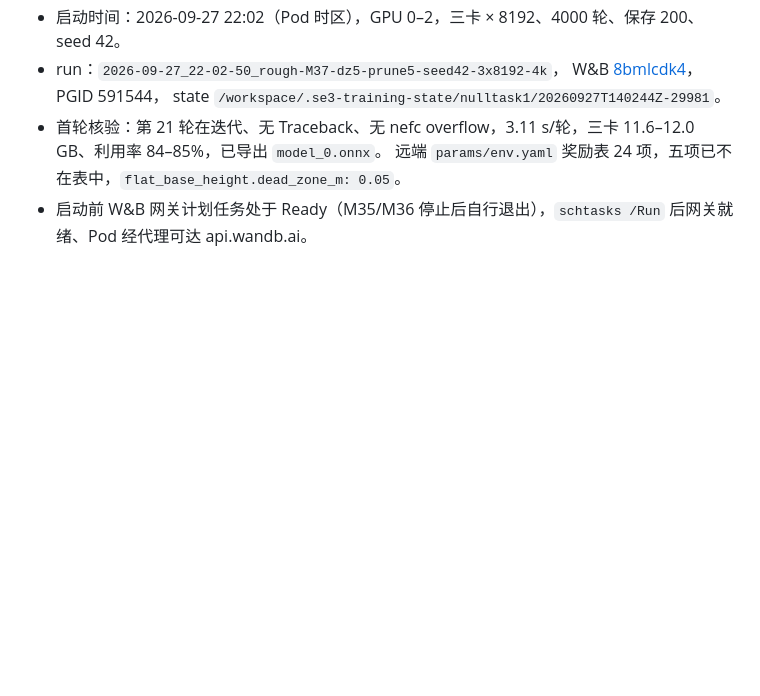
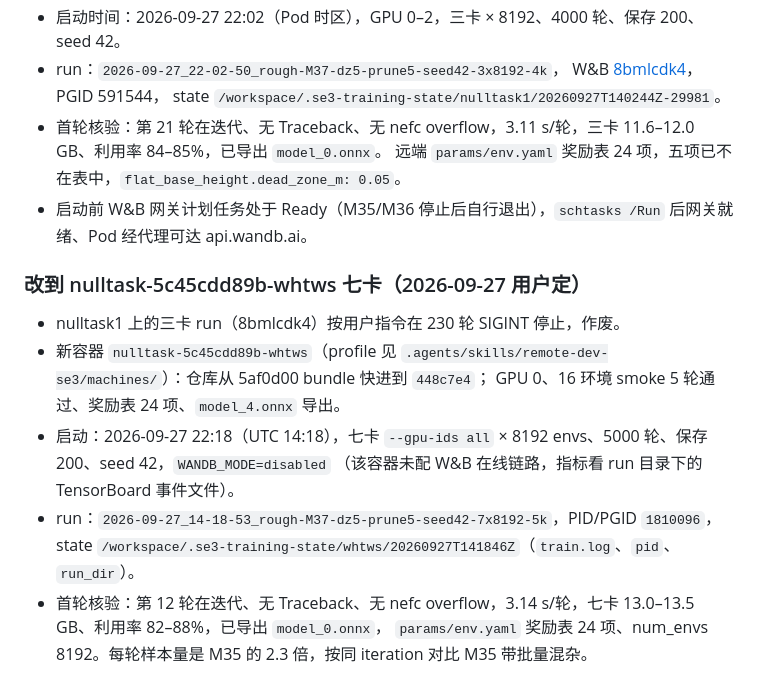
Before and after one commit to 3SE-Competitive-Robotics-Team/se3_rl, a Markdown page: docs/plan/m37_reward_prune_20260927.md, the part around the change. GitHub-like rendering; blank space fills up the shorter version.

Commit message:
docs(rough): M37 改到 whtws 七卡启动记录，nulltask1 三卡 run 作废

```diff
--- a/docs/plan/m37_reward_prune_20260927.md
+++ b/docs/plan/m37_reward_prune_20260927.md
@@ -61,3 +61,15 @@ nulltask1 三卡（GPU 0–2）× 8192 envs、4000 轮、保存间隔 200、seed
 - 首轮核验：第 21 轮在迭代、无 Traceback、无 nefc overflow，3.11 s/轮，三卡 11.6–12.0 GB、利用率 84–85%，已导出 `model_0.onnx`。
   远端 `params/env.yaml` 奖励表 24 项，五项已不在表中，`flat_base_height.dead_zone_m: 0.05`。
 - 启动前 W&B 网关计划任务处于 Ready（M35/M36 停止后自行退出），`schtasks /Run` 后网关就绪、Pod 经代理可达 api.wandb.ai。
+
+### 改到 nulltask-5c45cdd89b-whtws 七卡（2026-09-27 用户定）
+
+- nulltask1 上的三卡 run（8bmlcdk4）按用户指令在 230 轮 SIGINT 停止，作废。
+- 新容器 `nulltask-5c45cdd89b-whtws`（profile 见 `.agents/skills/remote-dev-se3/machines/`）：仓库从 5af0d00 bundle 快进到 `448c7e4`；
+  GPU 0、16 环境 smoke 5 轮通过、奖励表 24 项、`model_4.onnx` 导出。
+- 启动：2026-09-27 22:18（UTC 14:18），七卡 `--gpu-ids all` × 8192 envs、5000 轮、保存 200、seed 42，`WANDB_MODE=disabled`
+  （该容器未配 W&B 在线链路，指标看 run 目录下的 TensorBoard 事件文件）。
+- run：`2026-09-27_14-18-53_rough-M37-dz5-prune5-seed42-7x8192-5k`，PID/PGID `1810096`，
+  state `/workspace/.se3-training-state/whtws/20260927T141846Z`（`train.log`、`pid`、`run_dir`）。
+- 首轮核验：第 12 轮在迭代、无 Traceback、无 nefc overflow，3.14 s/轮，七卡 13.0–13.5 GB、利用率 82–88%，已导出 `model_0.onnx`，
+  `params/env.yaml` 奖励表 24 项、num_envs 8192。每轮样本量是 M35 的 2.3 倍，按同 iteration 对比 M35 带批量混杂。
```
Also changed, not shown: 1 other file.
